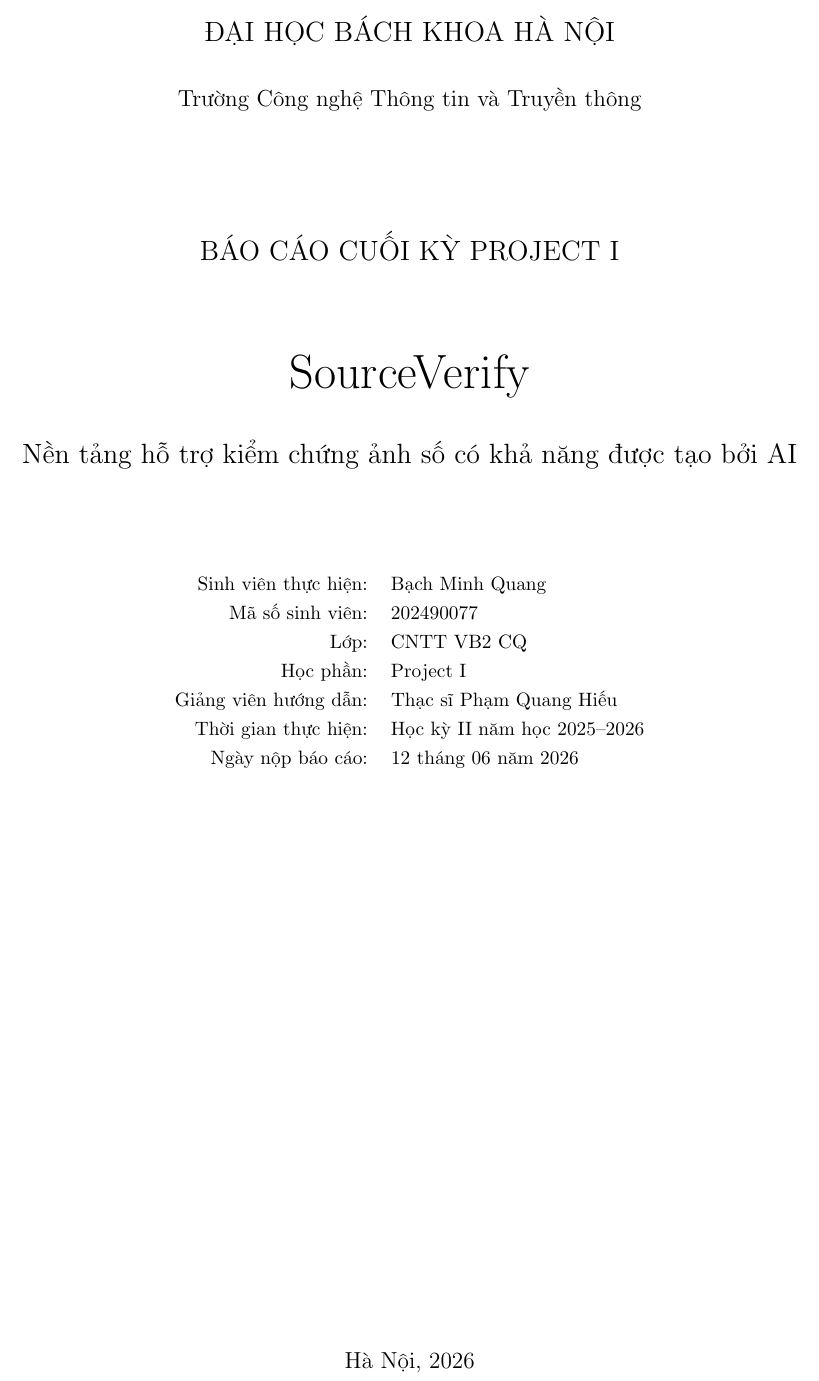
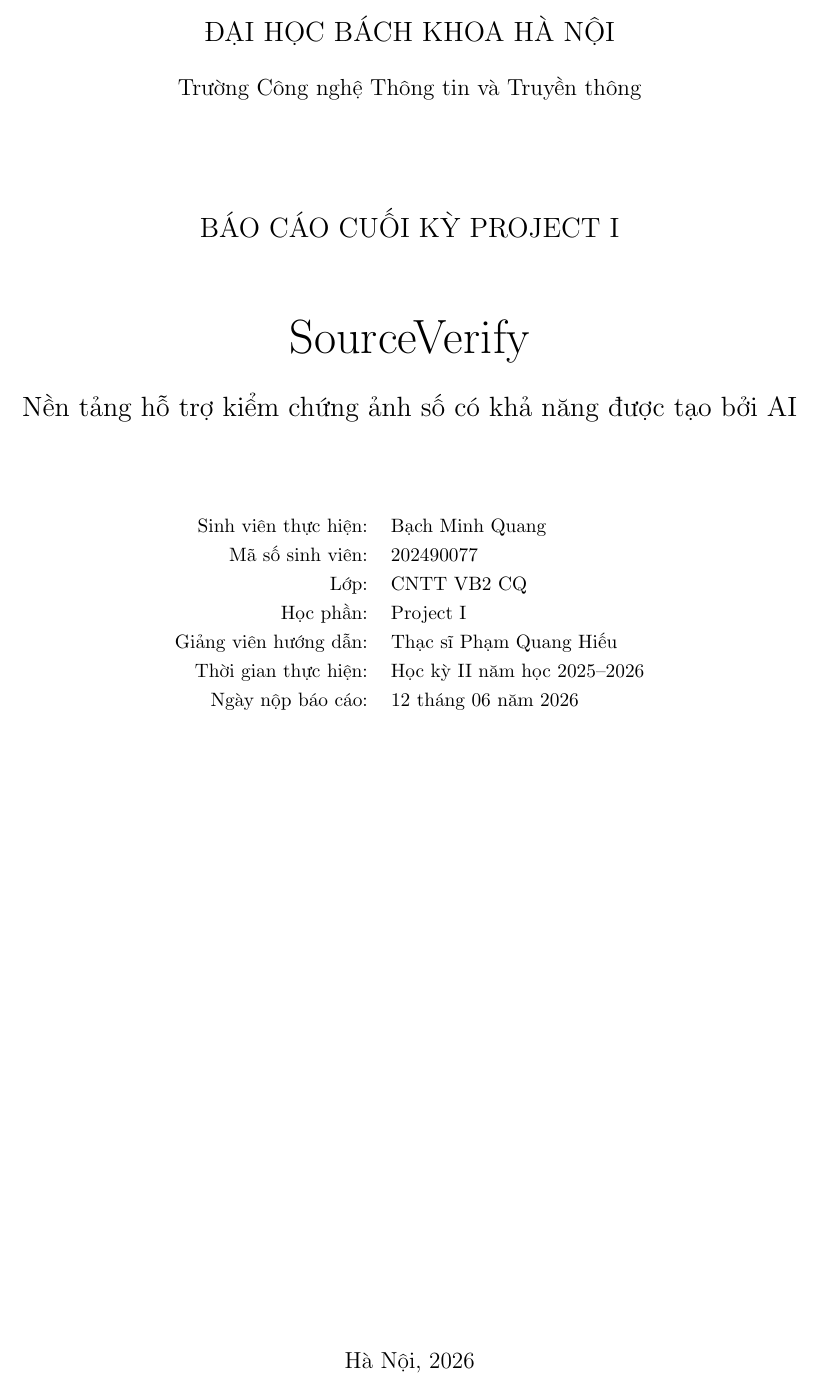
Before and after one commit to quangminh1212/SourceVerify, a LaTeX document (docs/Report.tex): part of page 1 of 37 before the commit and part of page 1 of 32 after it, cut so that both start at the same text. Compiled offline with pdfLaTeX.

Commit message:
docs: remove paragraph spacing and add explicit title spacing controls

```diff
--- a/docs/Report.tex
+++ b/docs/Report.tex
@@ -35,7 +35,7 @@
 
 \onehalfspacing
 \setlength{\parindent}{0pt}
-\setlength{\parskip}{6pt}
+\setlength{\parskip}{0pt}
 \setlist[itemize]{leftmargin=1.25cm,itemsep=2pt,topsep=4pt}
 \setlist[enumerate]{leftmargin=1.25cm,itemsep=2pt,topsep=4pt}
 \newcolumntype{Y}{>{\raggedright\arraybackslash}X}
@@ -64,8 +64,11 @@
 \fancyfoot[R]{\thepage}
 
 \titleformat{\chapter}{\normalfont\Large\bfseries\color{Navy}}{\thechapter}{0.6em}{}
+\titlespacing*{\chapter}{0pt}{12pt}{6pt}
 \titleformat{\section}{\normalfont\large\bfseries\color{Navy}}{\thesection}{0.5em}{}
+\titlespacing*{\section}{0pt}{10pt}{4pt}
 \titleformat{\subsection}{\normalfont\normalsize\bfseries}{\thesubsection}{0.5em}{}
+\titlespacing*{\subsection}{0pt}{8pt}{3pt}
 
 \begin{document}
 
```
